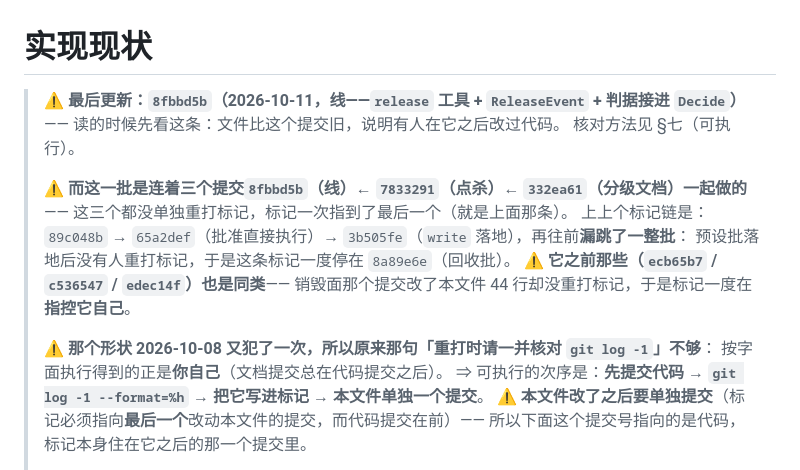
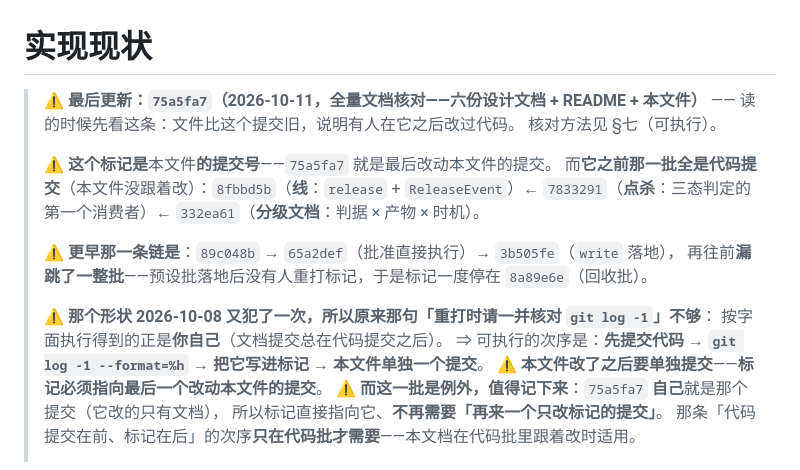
Before and after one commit to Aidara233/AgentLilaraCode, a Markdown page: docs/实现现状.md, the part around one of its changes. Drawn GitHub-style.

Commit message:
docs(实现现状): 重打标记指向 75a5fa7（全量文档核对批）；并说明这一批为何不需要「只改标记的第二个提交」

```diff
--- a/docs/实现现状.md
+++ b/docs/实现现状.md
@@ -1,18 +1,20 @@
 # 实现现状
 
-> ⚠️ **最后更新：`8fbbd5b`（2026-10-11，**线**——`release` 工具 + `ReleaseEvent` + 判据接进 `Decide`）** —— 读的时候先看这条：文件比这个提交旧，说明有人在它之后改过代码。
+> ⚠️ **最后更新：`75a5fa7`（2026-10-11，**全量文档核对**——六份设计文档 + README + 本文件）** —— 读的时候先看这条：文件比这个提交旧，说明有人在它之后改过代码。
 > 核对方法见 §七（可执行）。
 >
-> ⚠️ **而这一批是连着三个提交`8fbbd5b`（线）← `7833291`（点杀）← `332ea61`（分级文档）一起做的**——
-> 这三个都没单独重打标记，标记一次指到了最后一个（就是上面那条）。
-> 上上个标记链是：`89c048b` → `65a2def`（批准直接执行）→ `3b505fe`（`write` 落地），再往前**漏跳了一整批**：
-> 预设批落地后没有人重打标记，于是这条标记一度停在 `8a89e6e`（回收批）。
-> ⚠️ **它之前那些（`ecb65b7` / `c536547` / `edec14f`）也是同类**——
-> 销毁面那个提交改了本文件 44 行却没重打标记，于是标记一度在**指控它自己**。
+> ⚠️ **这个标记是**本文件**的提交号**——`75a5fa7` 就是最后改动本文件的提交。
+> 而**它之前那一批全是代码提交**（本文件没跟着改）：`8fbbd5b`（**线**：`release` + `ReleaseEvent`）←
+> `7833291`（**点杀**：三态判定的第一个消费者）← `332ea61`（**分级文档**：判据 × 产物 × 时机）。
+>
+> ⚠️ **更早那一条链是**：`89c048b` → `65a2def`（批准直接执行）→ `3b505fe`（`write` 落地），
+> 再往前**漏跳了一整批**——预设批落地后没有人重打标记，于是标记一度停在 `8a89e6e`（回收批）。
 >
 > ⚠️ **那个形状 2026-10-08 又犯了一次，所以原来那句「重打时请一并核对 `git log -1`」不够**：
 > 按字面执行得到的正是**你自己**（文档提交总在代码提交之后）。
 > ⇒ 可执行的次序是：**先提交代码 → `git log -1 --format=%h` → 把它写进标记 → 本文件单独一个提交**。
-> ⚠️ **本文件改了之后要单独提交**（标记必须指向**最后一个**改动本文件的提交，而代码提交在前）——
-> 所以下面这个提交号指向的是代码，标记本身住在它之后的那一个提交里。
+> ⚠️ **本文件改了之后要单独提交**——**标记必须指向最后一个改动本文件的提交**。
+> ⚠️ **而这一批是例外，值得记下来**：`75a5fa7` **自己**就是那个提交（它改的只有文档），
+> 所以标记直接指向它、**不再需要「再来一个只改标记的提交」**。
+> 那条「代码提交在前、标记在后」的次序**只在代码批才需要**——本文档在代码批里跟着改时适用。
 >
```
Also changed, not shown: other parts of docs/实现现状.md (+1 -1 lines).
